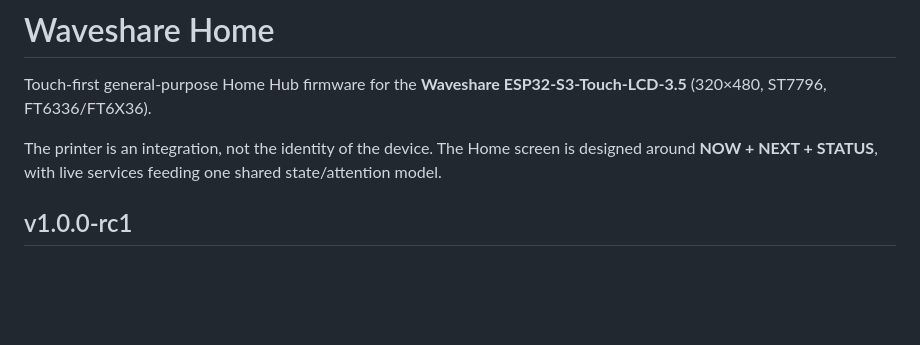
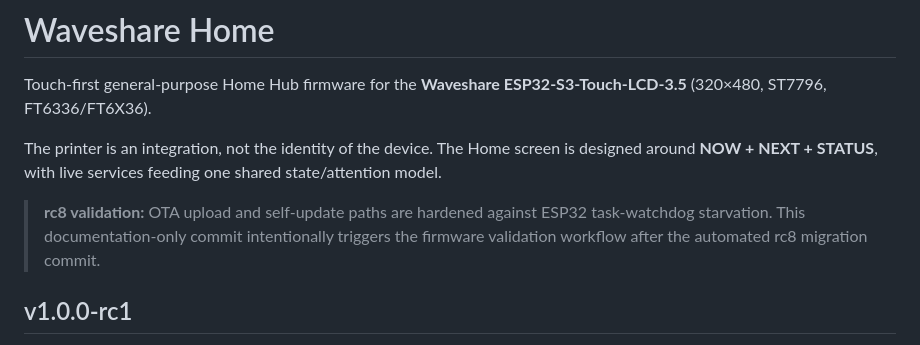
Before and after one commit to azmusgb/filamentinventory, a Markdown page: firmware/waveshare-home/README.md, the part around the change. Drawn GitHub-style; blank space fills up the shorter version.

Commit message:
Trigger rc8 firmware validation build

```diff
--- a/firmware/waveshare-home/README.md
+++ b/firmware/waveshare-home/README.md
@@ -3,6 +3,8 @@
 Touch-first general-purpose Home Hub firmware for the **Waveshare ESP32-S3-Touch-LCD-3.5** (320×480, ST7796, FT6336/FT6X36).
 
 The printer is an integration, not the identity of the device. The Home screen is designed around **NOW + NEXT + STATUS**, with live services feeding one shared state/attention model.
+
+> **rc8 validation:** OTA upload and self-update paths are hardened against ESP32 task-watchdog starvation. This documentation-only commit intentionally triggers the firmware validation workflow after the automated rc8 migration commit.
 
 ## v1.0.0-rc1
 
```
